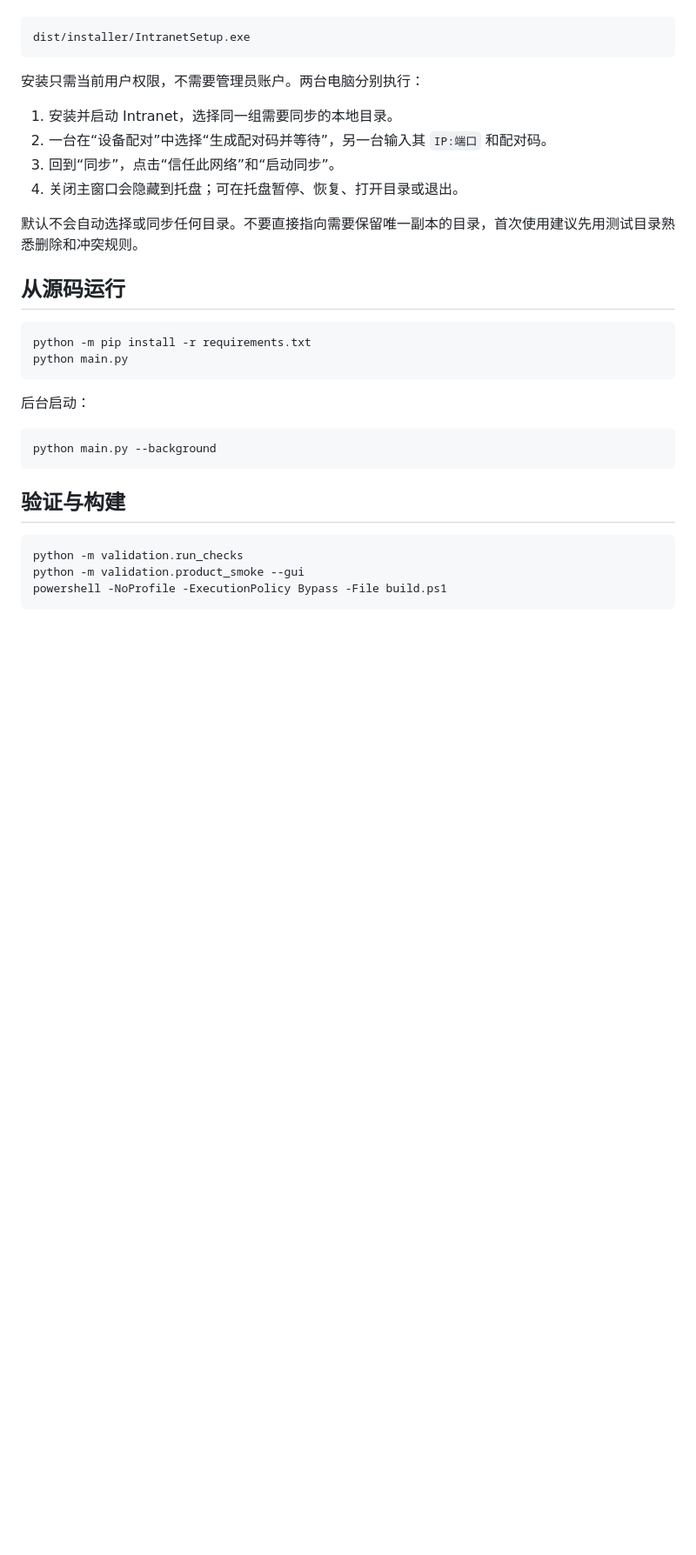
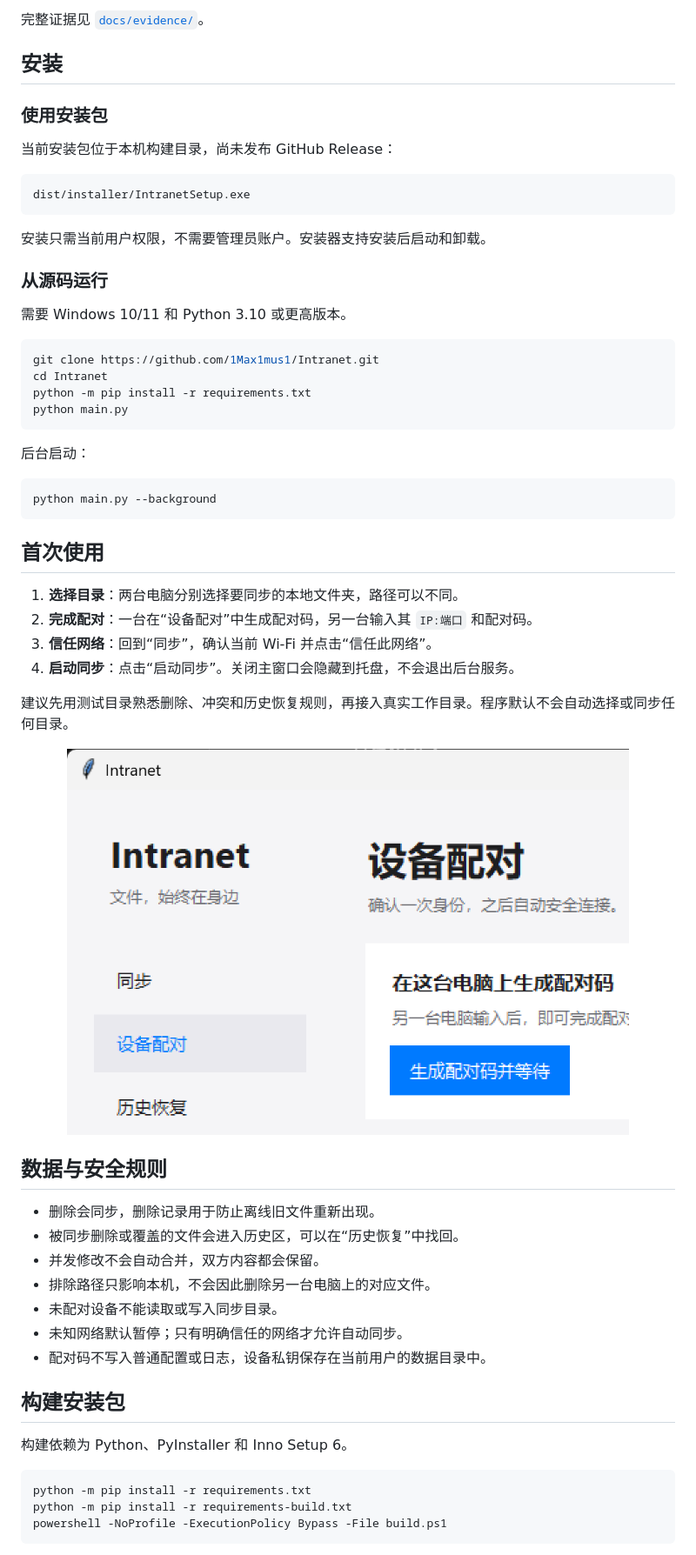
Before and after one commit to 1Max1mus1/Intranet, a Markdown page: README.md, the part around one of its changes. Shown at 87% size. Rendered like a GitHub page; pictures changed too: docs/images/intranet-pairing.png (added); blank space fills up the shorter version.

````diff
--- a/README.md
+++ b/README.md
@@ -18,20 +60,24 @@ Intranet 是面向两台个人 Windows 电脑的局域网双向文件同步工
+完整证据见 [`docs/evidence/`](docs/evidence/)。
+
+## 安装
+
+### 使用安装包
+
+当前安装包位于本机构建目录，尚未发布 GitHub Release：
 
 ```text
 dist/installer/IntranetSetup.exe
 ```
 
-安装只需当前用户权限，不需要管理员账户。两台电脑分别执行：
+安装只需当前用户权限，不需要管理员账户。安装器支持安装后启动和卸载。
 
-1. 安装并启动 Intranet，选择同一组需要同步的本地目录。
-2. 一台在“设备配对”中选择“生成配对码并等待”，另一台输入其 `IP:端口` 和配对码。
-3. 回到“同步”，点击“信任此网络”和“启动同步”。
-4. 关闭主窗口会隐藏到托盘；可在托盘暂停、恢复、打开目录或退出。
+### 从源码运行
 
-默认不会自动选择或同步任何目录。不要直接指向需要保留唯一副本的目录，首次使用建议先用测试目录熟悉删除和冲突规则。
-
-## 从源码运行
+需要 Windows 10/11 和 Python 3.10 或更高版本。
 
 ```powershell
+git clone https://github.com/1Max1mus1/Intranet.git
+cd Intranet
 python -m pip install -r requirements.txt
 python main.py
 ```
@@ -42,11 +88,36 @@ python main.py
 python main.py --background
 ```
 
-## 验证与构建
+## 首次使用
+
+1. **选择目录**：两台电脑分别选择要同步的本地文件夹，路径可以不同。
+2. **完成配对**：一台在“设备配对”中生成配对码，另一台输入其 `IP:端口` 和配对码。
+3. **信任网络**：回到“同步”，确认当前 Wi-Fi 并点击“信任此网络”。
+4. **启动同步**：点击“启动同步”。关闭主窗口会隐藏到托盘，不会退出后台服务。
+
+建议先用测试目录熟悉删除、冲突和历史恢复规则，再接入真实工作目录。程序默认不会自动选择或同步任何目录。
+
+<p align="center">
+  <img src="docs/images/intranet-pairing.png" alt="Intranet 设备配对界面" width="86%">
+</p>
+
+## 数据与安全规则
+
+- 删除会同步，删除记录用于防止离线旧文件重新出现。
+- 被同步删除或覆盖的文件会进入历史区，可以在“历史恢复”中找回。
+- 并发修改不会自动合并，双方内容都会保留。
+- 排除路径只影响本机，不会因此删除另一台电脑上的对应文件。
+- 未配对设备不能读取或写入同步目录。
+- 未知网络默认暂停；只有明确信任的网络才允许自动同步。
+- 配对码不写入普通配置或日志，设备私钥保存在当前用户的数据目录中。
+
+## 构建安装包
+
+构建依赖为 Python、PyInstaller 和 Inno Setup 6。
 
 ```powershell
-python -m validation.run_checks
-python -m validation.product_smoke --gui
+python -m pip install -r requirements.txt
+python -m pip install -r requirements-build.txt
 powershell -NoProfile -ExecutionPolicy Bypass -File build.ps1
 ```
 
````
Also changed, not shown: other parts of README.md (+101 -15 lines), docs/images/intranet-sync.png (added).
